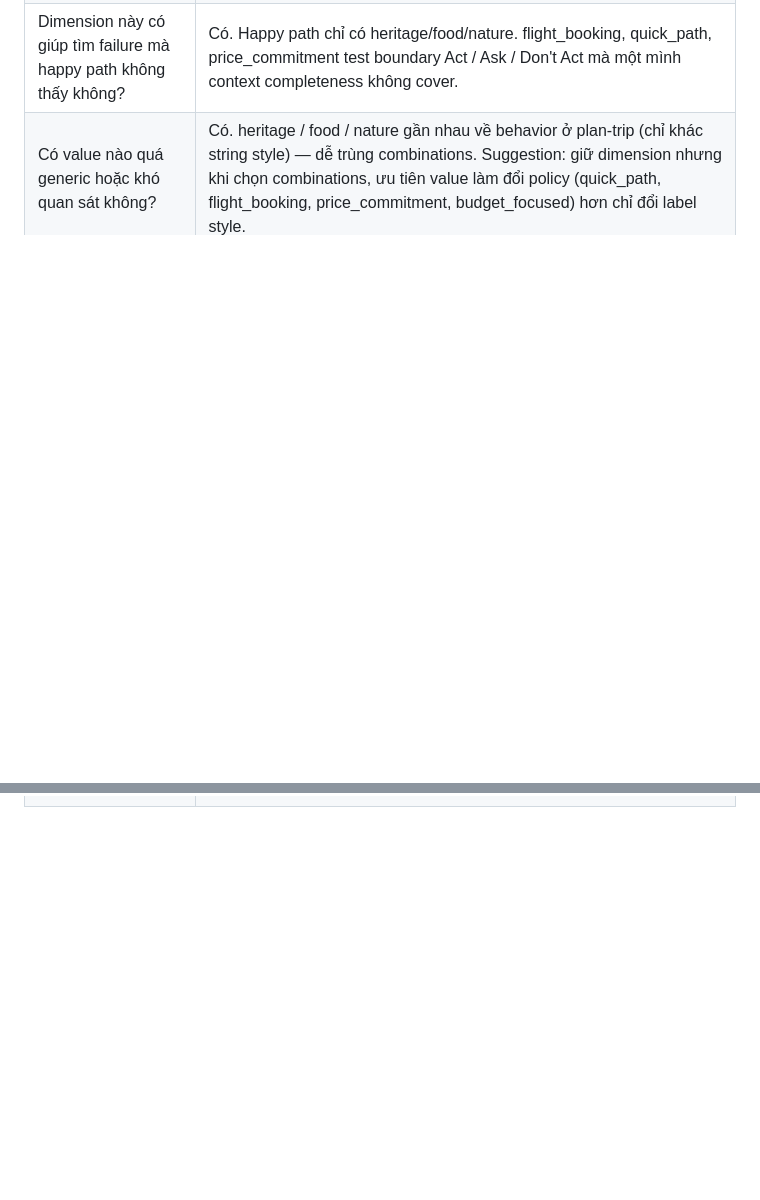
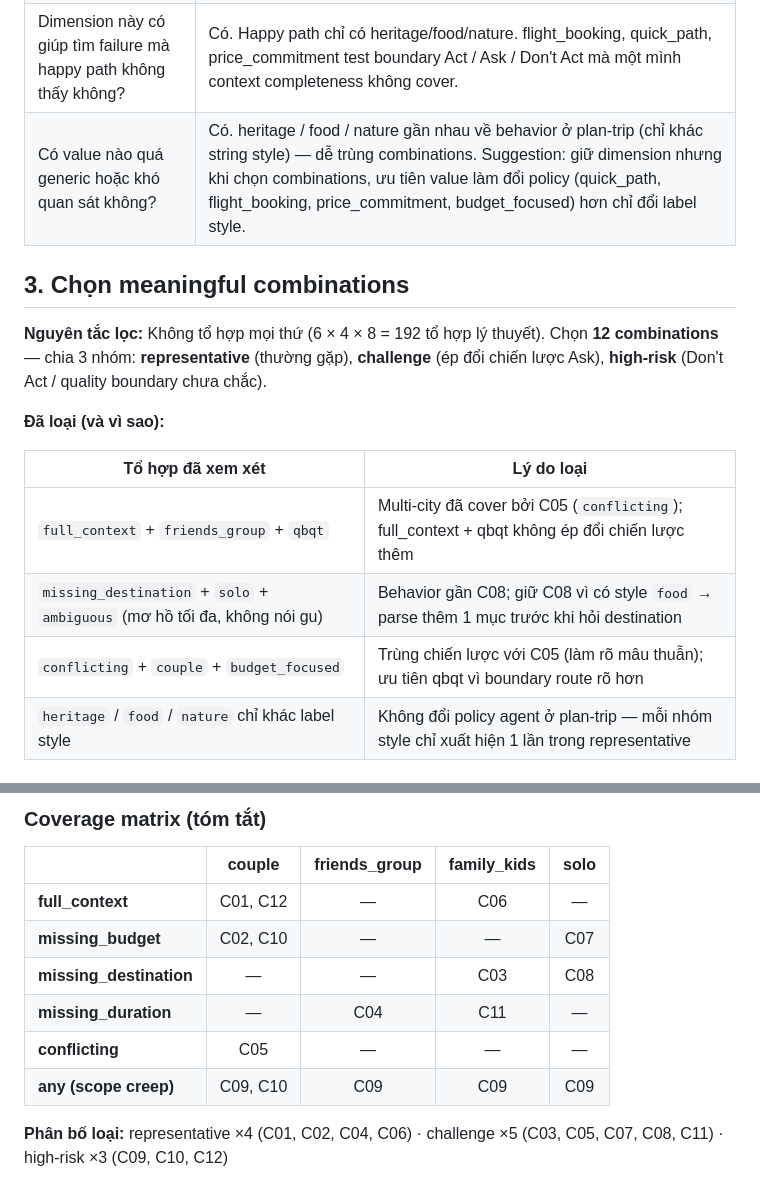
Before and after one commit to duyenworks/Day21-2A202600752-NguyenThiBichDuyen, a Markdown page: report.md, 2 parts joined by grey strips. GitHub-like rendering; blank space fills up the shorter version.

Commit message:
Create Meaningful combinations & Coverage matrix

```diff
--- a/report.md
+++ b/report.md
@@ -63,3 +63,17 @@
 | Dimension này có gắn với risk hoặc user outcome không? | Có — risk cao với constraint đặc biệt. flight_booking → scope creep; price_commitment → trust risk nếu agent hứa giá POI; budget_focused → giả định budget sai ảnh hưởng toàn lịch. Style thuần (heritage/food) — risk thấp hơn, chủ yếu ảnh hưởng gợi ý phương án sau này. |
 | Dimension này có giúp tìm failure mà happy path không thấy không? | Có. Happy path chỉ có heritage/food/nature. flight_booking, quick_path, price_commitment test boundary Act / Ask / Don't Act mà một mình context completeness không cover. |
 | Có value nào quá generic hoặc khó quan sát không? | Có. heritage / food / nature gần nhau về behavior ở plan-trip (chỉ khác string style) — dễ trùng combinations. Suggestion: giữ dimension nhưng khi chọn combinations, ưu tiên value làm đổi policy (quick_path, flight_booking, price_commitment, budget_focused) hơn chỉ đổi label style. |
+
+## 3. Chọn meaningful combinations
+
+**Nguyên tắc lọc:** Không tổ hợp mọi thứ (6 × 4 × 8 = 192 tổ hợp lý thuyết). Chọn **12 combinations** — chia 3 nhóm: **representative** (thường gặp), **challenge** (ép đổi chiến lược Ask), **high-risk** (Don't Act / quality boundary chưa chắc).
+
+**Đã loại (và vì sao):**
+
+| Tổ hợp đã xem xét | Lý do loại |
+|-------------------|------------|
+| `full_context` + `friends_group` + `qbqt` | Multi-city đã cover bởi C05 (`conflicting`); full_context + qbqt không ép đổi chiến lược thêm |
+| `missing_destination` + `solo` + `ambiguous` (mơ hồ tối đa, không nói gu) | Behavior gần C08; giữ C08 vì có style `food` → parse thêm 1 mục trước khi hỏi destination |
+| `conflicting` + `couple` + `budget_focused` | Trùng chiến lược với C05 (làm rõ mâu thuẫn); ưu tiên qbqt vì boundary route rõ hơn |
+| `heritage` / `food` / `nature` chỉ khác label style | Không đổi policy agent ở plan-trip — mỗi nhóm style chỉ xuất hiện 1 lần trong representative |
+
@@ -65,0 +97,12 @@
+### Coverage matrix (tóm tắt)
+
+| | couple | friends_group | family_kids | solo |
+|---|:---:|:---:|:---:|:---:|
+| **full_context** | C01, C12 | — | C06 | — |
+| **missing_budget** | C02, C10 | — | — | C07 |
+| **missing_destination** | — | — | C03 | C08 |
+| **missing_duration** | — | C04 | C11 | — |
+| **conflicting** | C05 | — | — | — |
+| **any (scope creep)** | C09, C10 | C09 | C09 | C09 |
+
+**Phân bố loại:** representative ×4 (C01, C02, C04, C06) · challenge ×5 (C03, C05, C07, C08, C11) · high-risk ×3 (C09, C10, C12)
```
Also changed, not shown: other parts of report.md (+17 -0 lines).
